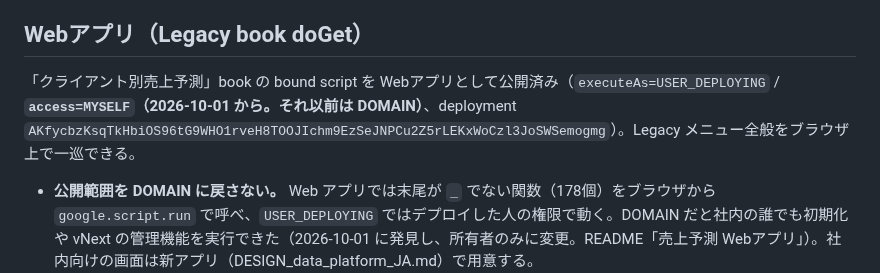
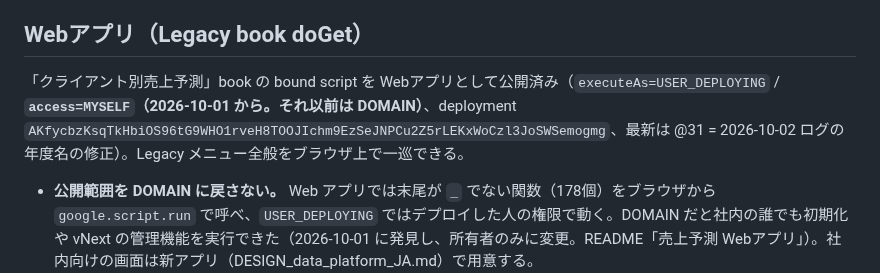
Before and after one commit to yukihiro-murai/Forecast_Agent, a Markdown page: AI_HANDOFF.md, the part around the change. Drawn GitHub-style.

```diff
--- a/AI_HANDOFF.md
+++ b/AI_HANDOFF.md
@@ -137,7 +137,7 @@ Client/Portalのsourceを変更した場合はbundle再生成を省略しない
 
 ## Webアプリ（Legacy book doGet）
 
-「クライアント別売上予測」book の bound script を Webアプリとして公開済み（`executeAs=USER_DEPLOYING` / **`access=MYSELF`（2026-10-01 から。それ以前は DOMAIN）**、deployment `AKfycbzKsqTkHbiOS96tG9WHO1rveH8TOOJIchm9EzSeJNPCu2Z5rLEKxWoCzl3JoSWSemogmg`）。Legacy メニュー全般をブラウザ上で一巡できる。
+「クライアント別売上予測」book の bound script を Webアプリとして公開済み（`executeAs=USER_DEPLOYING` / **`access=MYSELF`（2026-10-01 から。それ以前は DOMAIN）**、deployment `AKfycbzKsqTkHbiOS96tG9WHO1rveH8TOOJIchm9EzSeJNPCu2Z5rLEKxWoCzl3JoSWSemogmg`、最新は @31 = 2026-10-02 ログの年度名の修正）。Legacy メニュー全般をブラウザ上で一巡できる。
 
 - **公開範囲を DOMAIN に戻さない。** Web アプリでは末尾が `_` でない関数（178個）をブラウザから `google.script.run` で呼べ、`USER_DEPLOYING` ではデプロイした人の権限で動く。DOMAIN だと社内の誰でも初期化や vNext の管理機能を実行できた（2026-10-01 に発見し、所有者のみに変更。README「売上予測 Webアプリ」）。社内向けの画面は新アプリ（DESIGN_data_platform_JA.md）で用意する。
 - **Web からの書き込み・実行は必ず `webAudited_` を通す**（開始を記録できなければ処理しない。`tests/forecast-webaudit.test.mjs` が 17 関数と公開範囲を見張る）。
```
Also changed, not shown: DESIGN_data_platform_JA.md (+2 -1 lines).
